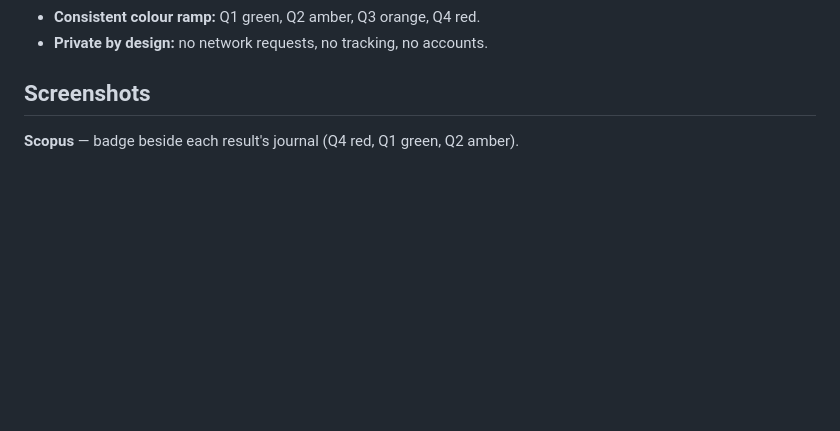
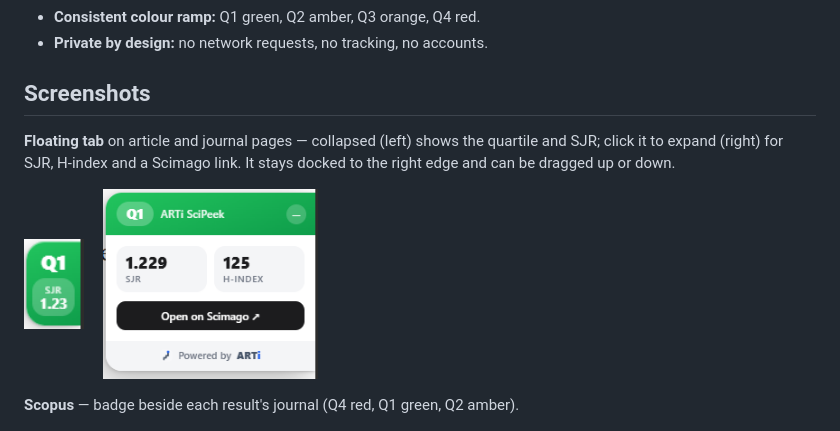
Before and after one commit to okik4zuya/arti-scipeek, a Markdown page: README.md, the part around the change. Rendered like a GitHub page; pictures changed too: screenshots/floating_badge_collapsed.png (added), screenshots/floating_badge_expanded.png (added); blank space fills up the shorter version.

Commit message:
add floating badge screenshots

```diff
--- a/README.md
+++ b/README.md
@@ -16,6 +16,14 @@ so nothing is sent to any server.
 - **Private by design:** no network requests, no tracking, no accounts.
 
 ## Screenshots
+
+**Floating tab** on article and journal pages — collapsed (left) shows the quartile and SJR; click it to expand (right) for SJR, H-index and a Scimago link. It stays docked to the right edge and can be dragged up or down.
+
+<p>
+  <img src="screenshots/floating_badge_collapsed.png" alt="Collapsed floating tab showing Q1 and SJR 1.23" height="90">
+  &nbsp;&nbsp;&nbsp;
+  <img src="screenshots/floating_badge_expanded.png" alt="Expanded floating tab with SJR, H-index and an Open on Scimago button" height="190">
+</p>
 
 **Scopus** — badge beside each result's journal (Q4 red, Q1 green, Q2 amber).
 
```
